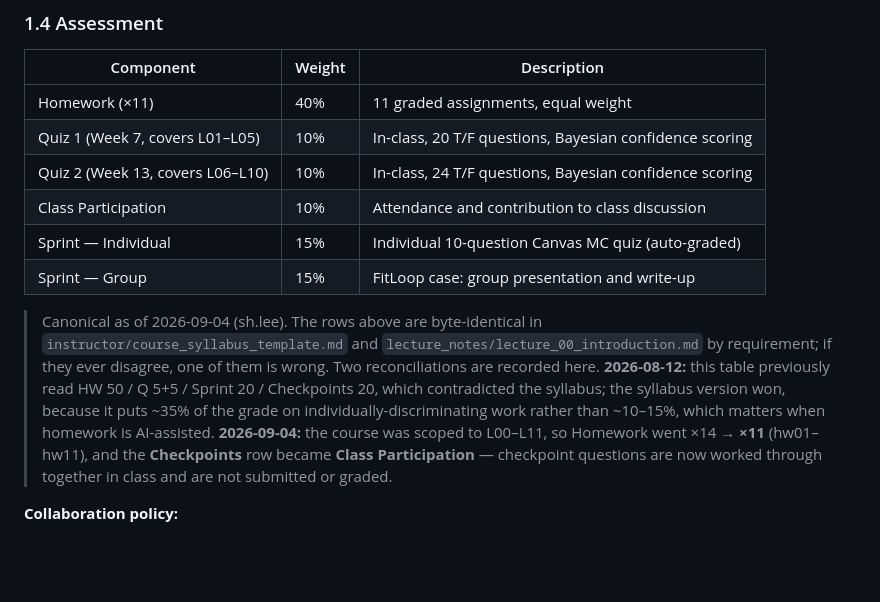
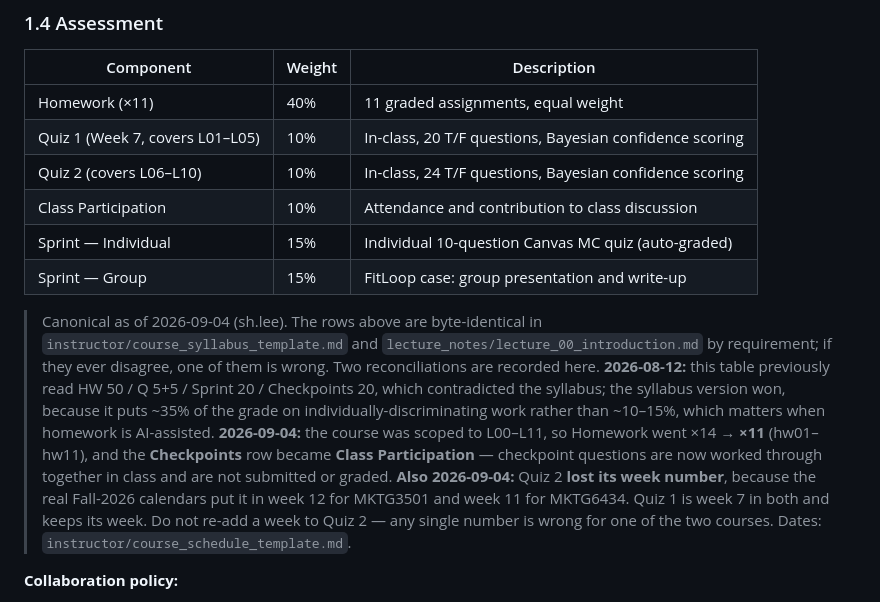
Before and after one commit to nu-mktg/marketing-analytics, a Markdown page: lecture_notes/lecture_00_introduction.md, the part around the change. GitHub-like rendering; blank space fills up the shorter version.

Commit message:
deploy: auto-update from shleeneu/mktg-analytics-course-backup 2026-09-04 14:10 UTC

```diff
--- a/lecture_notes/lecture_00_introduction.md
+++ b/lecture_notes/lecture_00_introduction.md
@@ -102,7 +102,7 @@ doesn't. None of them is a black box you can trust blindly.
 |---|---|---|
 | Homework (×11) | 40% | 11 graded assignments, equal weight |
 | Quiz 1 (Week 7, covers L01–L05) | 10% | In-class, 20 T/F questions, Bayesian confidence scoring |
-| Quiz 2 (Week 13, covers L06–L10) | 10% | In-class, 24 T/F questions, Bayesian confidence scoring |
+| Quiz 2 (covers L06–L10) | 10% | In-class, 24 T/F questions, Bayesian confidence scoring |
 | Class Participation | 10% | Attendance and contribution to class discussion |
 | Sprint — Individual | 15% | Individual 10-question Canvas MC quiz (auto-graded) |
 | Sprint — Group | 15% | FitLoop case: group presentation and write-up |
@@ -116,7 +116,11 @@ doesn't. None of them is a black box you can trust blindly.
 > work rather than ~10–15%, which matters when homework is AI-assisted. **2026-09-04:**
 > the course was scoped to L00–L11, so Homework went ×14 → **×11** (hw01–hw11), and the
 > **Checkpoints** row became **Class Participation** — checkpoint questions are now
-> worked through together in class and are not submitted or graded.
+> worked through together in class and are not submitted or graded. **Also 2026-09-04:**
+> Quiz 2 **lost its week number**, because the real Fall-2026 calendars put it in week 12 for
+> MKTG3501 and week 11 for MKTG6434. Quiz 1 is week 7 in both and keeps its week. Do not
+> re-add a week to Quiz 2 — any single number is wrong for one of the two courses. Dates:
+> `instructor/course_schedule_template.md`.
 
 **Collaboration policy:**
 - Part A (math questions): Individual. No collaboration.
```
